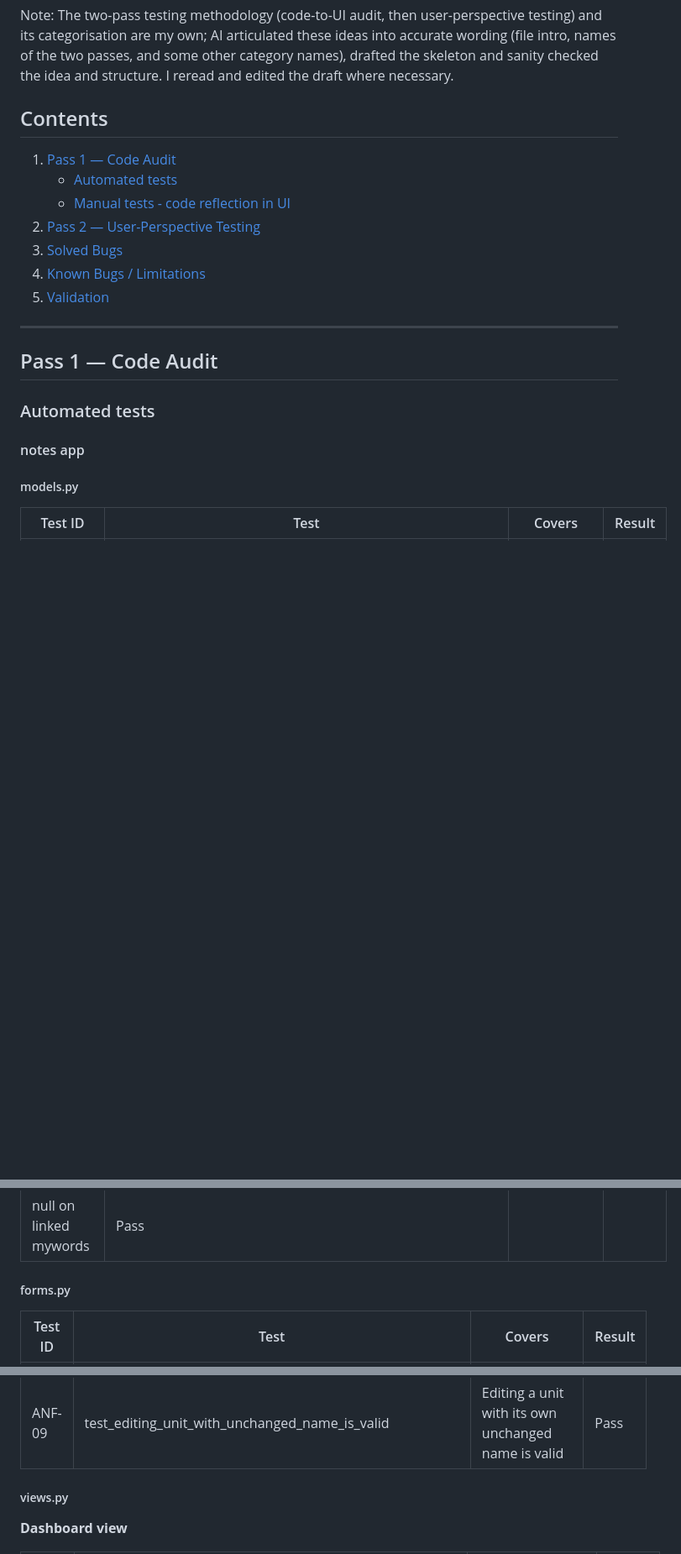
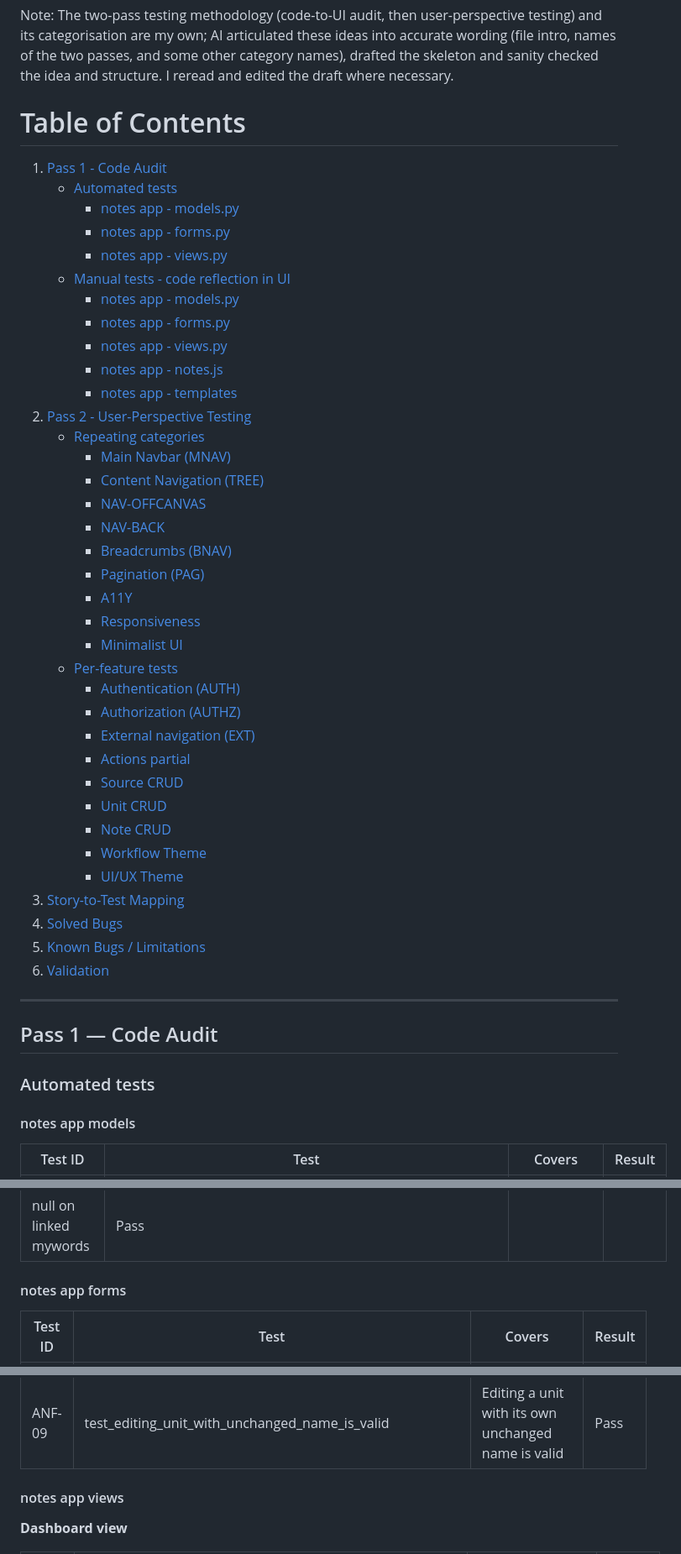
Before and after one commit to VeronicaTeodorof/got_it, a Markdown page: TESTING.md, 3 parts joined by grey strips. Shown at 84% size. Rendered like a GitHub page; blank space fills up the shorter version.

Commit message:
docs: add table of contents to Testing.md

```diff
--- a/TESTING.md
+++ b/TESTING.md
@@ -12,23 +12,51 @@ Together, the two passes cover what neither one does alone: Pass 1 catches thing
 
 Note: The two-pass testing methodology (code-to-UI audit, then user-perspective testing) and its categorisation are my own; AI articulated these ideas into accurate wording (file intro, names of the two passes, and some other category names), drafted the skeleton  and sanity checked the idea and structure. I reread and edited the draft where necessary.
 
-## Contents
+# Table of Contents
 
-1. [Pass 1 — Code Audit](#pass-1--code-audit)
-      - [Automated tests](#automated-tests)
-      - [Manual tests - code reflection in UI](#manual-tests--code-reflection-in-ui)
-2. [Pass 2 — User-Perspective Testing](#pass-2--user-perspective-testing)
-3. [Solved Bugs](#solved-bugs)
-4. [Known Bugs / Limitations](#known-bugs--limitations)
-5. [Validation](#validation)
+1. [Pass 1 - Code Audit](#pass-1--code-audit)
+   - [Automated tests](#automated-tests)
+     - [notes app - models.py](#notes-app-models)
+     - [notes app - forms.py](#notes-app-forms)
+     - [notes app - views.py](#notes-app-views)
+   - [Manual tests - code reflection in UI](#manual-tests--code-reflection-in-ui)
+     - [notes app - models.py](#manual-notes-app-models)
+     - [notes app - forms.py](#manual-notes-app-forms)
+     - [notes app - views.py](#manual-notes-app-views)
+     - [notes app - notes.js](#manual-notes-app-notesjs)
+     - [notes app - templates](#manual-notes-app-templates)
+2. [Pass 2 - User-Perspective Testing](#pass-2--user-perspective-testing)
+   - [Repeating categories](#repeating-categories)
+     - [Main Navbar (MNAV)](#main-navbar-mnav)
+     - [Content Navigation (TREE)](#content-navigation-sourceunitnotes-tree)
+     - [NAV-OFFCANVAS](#nav-offcanvas-offcanvas-for-mobile)
+     - [NAV-BACK](#nav-back-back-link-for-mobile)
+     - [Breadcrumbs (BNAV)](#breadcrumbs-bnav)
+     - [Pagination (PAG)](#pagination-pag)
+     - [A11Y](#a11y-accessibility)
+     - [Responsiveness](#responsiveness)
+     - [Minimalist UI](#minimalist-ui)
+   - [Per-feature tests](#per-feature-tests)
+     - [Authentication (AUTH)](#authentication-auth)
+     - [Authorization (AUTHZ)](#authorization-authz)
+     - [External navigation (EXT)](#external-navigation-ext)
+     - [Actions partial](#actions-partial)
+     - [Source CRUD](#source-crud)
+     - [Unit CRUD](#unit-crud)
+     - [Note CRUD](#note-crud)
+     - [Workflow Theme](#workflow-theme)
+     - [UI/UX Theme](#uiux-theme)
+3. [Story-to-Test Mapping](#story-to-test-mapping)
+4. [Solved Bugs](#solved-bugs)
+5. [Known Bugs / Limitations](#known-bugs--limitations)
+6. [Validation](#validation)
 ---
 
 ## Pass 1 — Code Audit
 
 ### Automated tests
 
-#### notes app
-##### models.py
+#### notes app models
 
 | Test ID | Test | Covers | Result |
 |---------|------|--------|--------|
@@ -49,7 +77,7 @@ null on linked mywords | Pass |
 null on linked mywords | Pass |
 
 
-##### forms.py
+#### notes app forms
 | Test ID | Test | Covers | Result |
 |---------|------|--------|--------|
 | ANF-01 | test_empty_source_author_saved_as_none | Empty source_author saved as None, not empty string | Pass |
@@ -62,7 +90,7 @@ null on linked mywords | Pass |
 | ANF-08 | test_same_unit_name_different_source_is_valid | Unit name uniqueness is enforced per source, not globally | Pass |
 | ANF-09 | test_editing_unit_with_unchanged_name_is_valid | Editing a unit with its own unchanged name is valid | Pass |
 
-##### views.py
+#### notes app views
 
 **Dashboard view**
 
```
Also changed, not shown: other parts of TESTING.md (+62 -92 lines).
